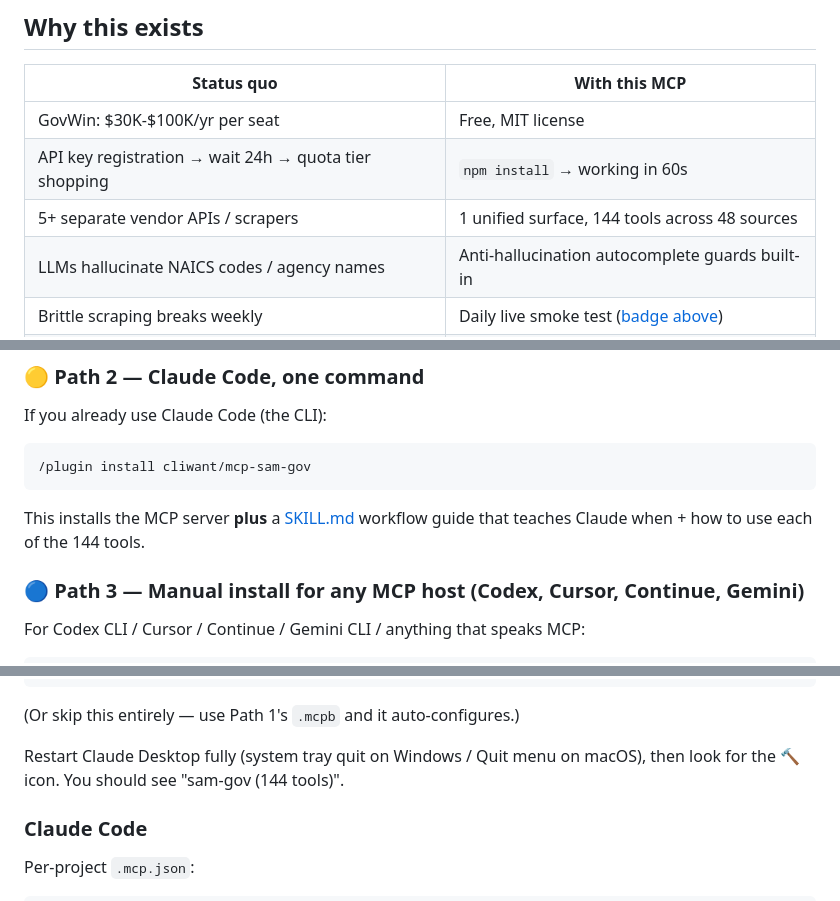
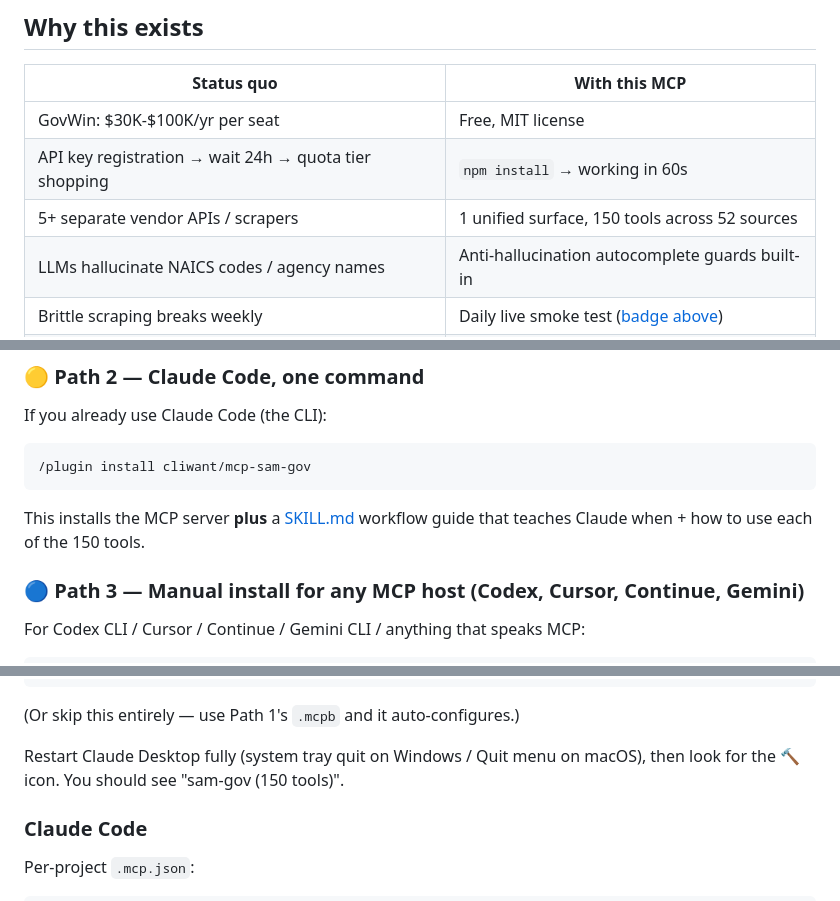
Before and after one commit to cliwant/mcp-sam-gov, a Markdown page: README.md, 3 parts joined by grey strips. Rendered like a GitHub page.

````diff
--- a/README.md
+++ b/README.md
@@ -50,7 +50,7 @@ The most comprehensive **keyless-first** MCP server for US federal contracting +
 |---|---|
 | GovWin: $30K-$100K/yr per seat | Free, MIT license |
 | API key registration → wait 24h → quota tier shopping | `npm install` → working in 60s |
-| 5+ separate vendor APIs / scrapers | 1 unified surface, 144 tools across 48 sources |
+| 5+ separate vendor APIs / scrapers | 1 unified surface, 150 tools across 52 sources |
 | LLMs hallucinate NAICS codes / agency names | Anti-hallucination autocomplete guards built-in |
 | Brittle scraping breaks weekly | Daily live smoke test ([badge above](#)) |
 | Procurement officer → IT ticket → 3-week wait | Claude Desktop double-click install |
@@ -106,7 +107,7 @@ If you already use Claude Code (the CLI):
 /plugin install cliwant/mcp-sam-gov
 ```
 
-This installs the MCP server **plus** a [SKILL.md](./skills/sam-gov/SKILL.md) workflow guide that teaches Claude when + how to use each of the 144 tools.
+This installs the MCP server **plus** a [SKILL.md](./skills/sam-gov/SKILL.md) workflow guide that teaches Claude when + how to use each of the 150 tools.
 
 ### 🔵 Path 3 — Manual install for any MCP host (Codex, Cursor, Continue, Gemini)
 
@@ -174,7 +175,7 @@ Then point your host config at the absolute path:
 
 (Or skip this entirely — use Path 1's `.mcpb` and it auto-configures.)
 
-Restart Claude Desktop fully (system tray quit on Windows / Quit menu on macOS), then look for the 🔨 icon. You should see "sam-gov (144 tools)".
+Restart Claude Desktop fully (system tray quit on Windows / Quit menu on macOS), then look for the 🔨 icon. You should see "sam-gov (150 tools)".
 
 ### Claude Code
 
````
Also changed, not shown: other parts of README.md (+16 -4 lines), CHANGELOG.md (+1 -0 lines).
